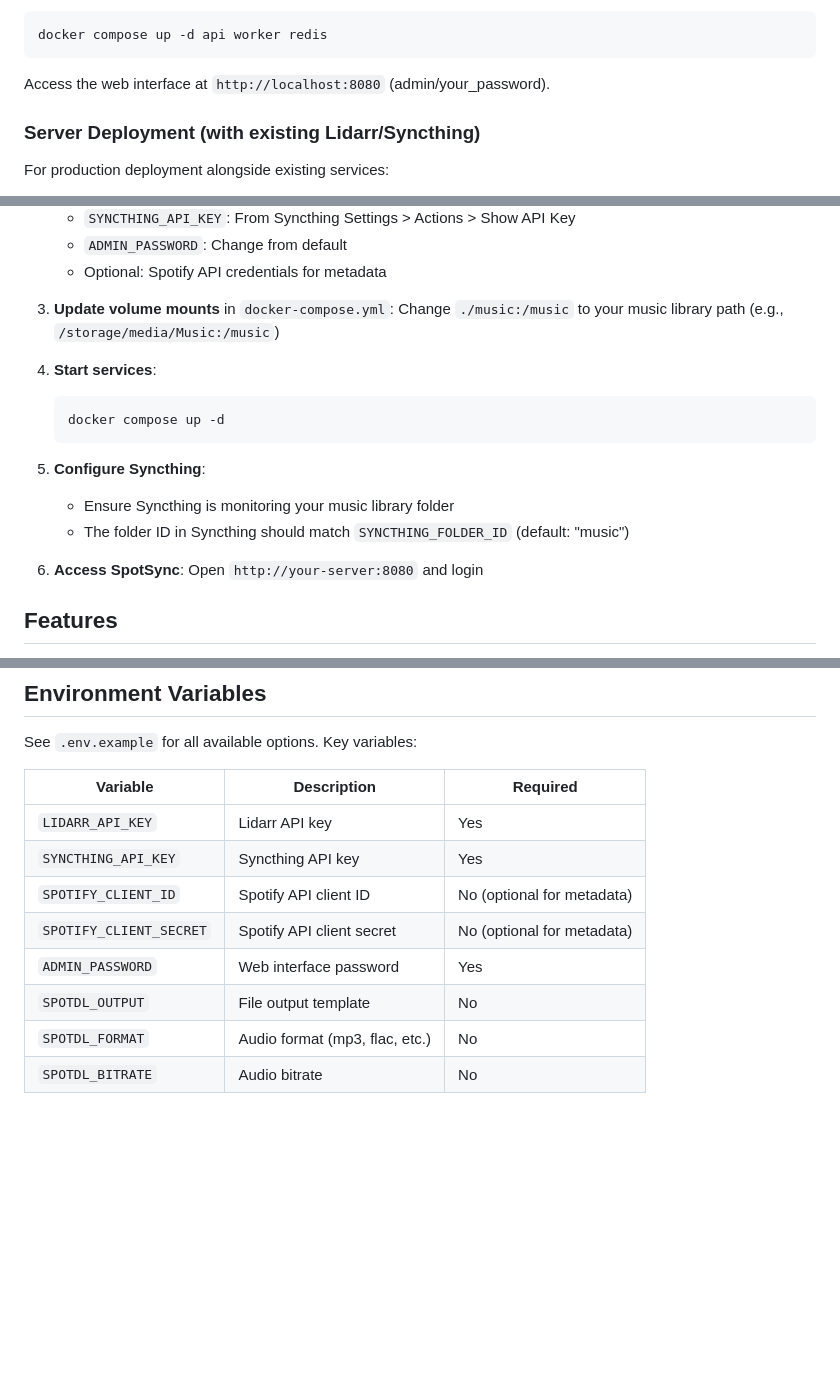
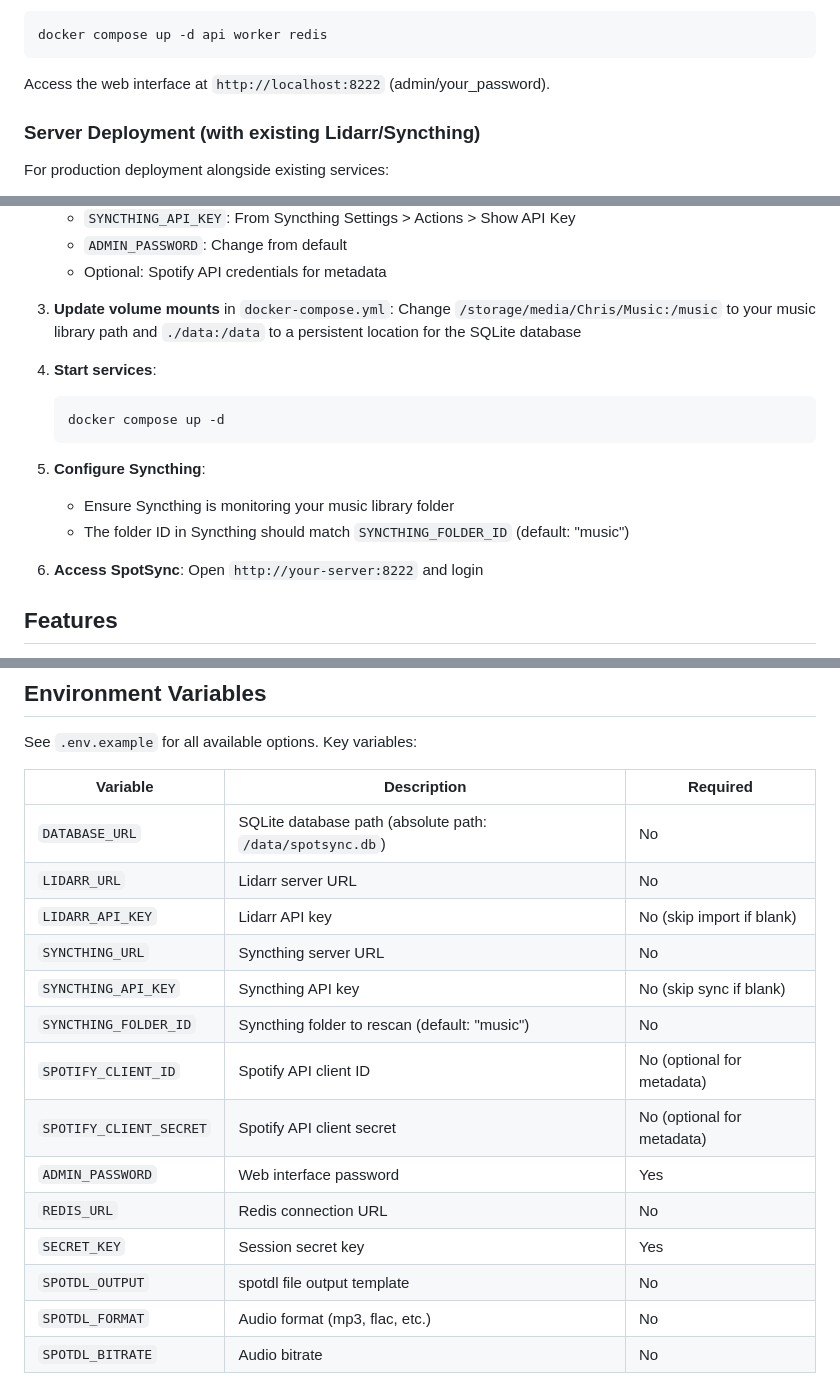
Before and after one commit to attak1t/spotsync, a Markdown page: README.md, 3 parts joined by grey strips. Rendered like a GitHub page; blank space fills up the shorter version.

````diff
--- a/README.md
+++ b/README.md
@@ -57,7 +57,7 @@ Start SpotSync only (requires Docker):
 docker compose up -d api worker redis
 ```
 
-Access the web interface at `http://localhost:8080` (admin/your_password).
+Access the web interface at `http://localhost:8222` (admin/your_password).
 
 ### Server Deployment (with existing Lidarr/Syncthing)
 
@@ -79,7 +79,8 @@ For production deployment alongside existing services:
    - Optional: Spotify API credentials for metadata
 
 3. **Update volume mounts** in `docker-compose.yml`:
-   Change `./music:/music` to your music library path (e.g., `/storage/media/Music:/music`)
+   Change `/storage/media/Chris/Music:/music` to your music library path
+   and `./data:/data` to a persistent location for the SQLite database
 
 4. **Start services**:
    ```bash
@@ -91,7 +92,7 @@ For production deployment alongside existing services:
    - The folder ID in Syncthing should match `SYNCTHING_FOLDER_ID` (default: "music")
 
 6. **Access SpotSync**:
-   Open `http://your-server:8080` and login
+   Open `http://your-server:8222` and login
 
 ## Features
 
@@ -110,12 +111,18 @@ See `.env.example` for all available options. Key variables:
 
 | Variable | Description | Required |
 |----------|-------------|----------|
-| `LIDARR_API_KEY` | Lidarr API key | Yes |
-| `SYNCTHING_API_KEY` | Syncthing API key | Yes |
+| `DATABASE_URL` | SQLite database path (absolute path: `/data/spotsync.db`) | No |
+| `LIDARR_URL` | Lidarr server URL | No |
+| `LIDARR_API_KEY` | Lidarr API key | No (skip import if blank) |
+| `SYNCTHING_URL` | Syncthing server URL | No |
+| `SYNCTHING_API_KEY` | Syncthing API key | No (skip sync if blank) |
+| `SYNCTHING_FOLDER_ID` | Syncthing folder to rescan (default: "music") | No |
 | `SPOTIFY_CLIENT_ID` | Spotify API client ID | No (optional for metadata) |
 | `SPOTIFY_CLIENT_SECRET` | Spotify API client secret | No (optional for metadata) |
 | `ADMIN_PASSWORD` | Web interface password | Yes |
-| `SPOTDL_OUTPUT` | File output template | No |
+| `REDIS_URL` | Redis connection URL | No |
+| `SECRET_KEY` | Session secret key | Yes |
+| `SPOTDL_OUTPUT` | spotdl file output template | No |
 | `SPOTDL_FORMAT` | Audio format (mp3, flac, etc.) | No |
 | `SPOTDL_BITRATE` | Audio bitrate | No |
 
````
Also changed, not shown: other parts of README.md (+3 -0 lines).
